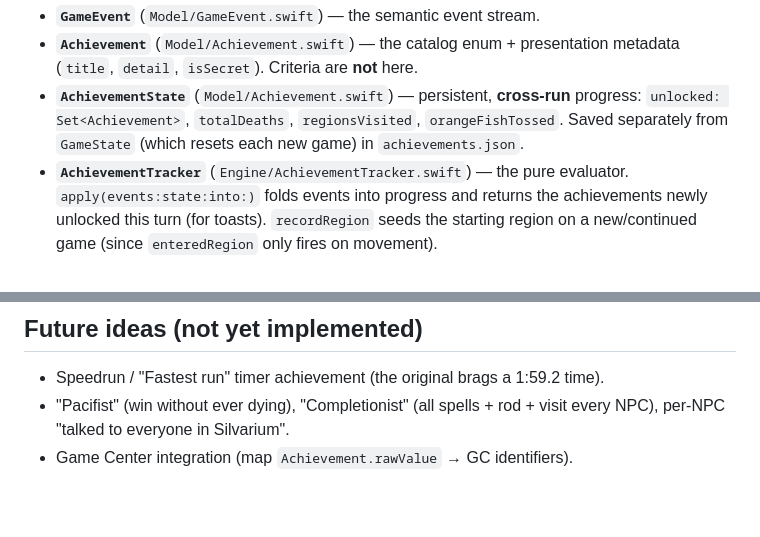
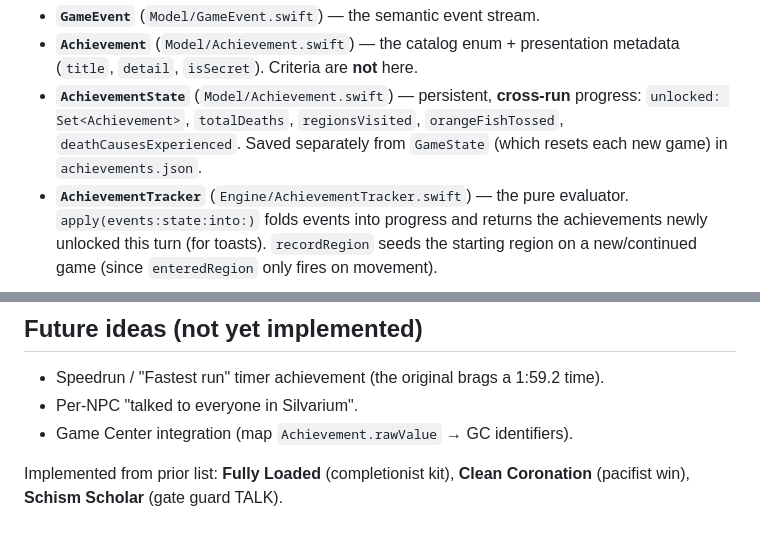
Before and after one commit to jacobrozell/Avasia-iOS, a Markdown page: docs/ACHIEVEMENTS.md, 2 parts joined by grey strips. Drawn GitHub-style; blank space fills up the shorter version.

```diff
--- a/docs/ACHIEVEMENTS.md
+++ b/docs/ACHIEVEMENTS.md
@@ -45,8 +45,8 @@ GameViewModel.submit ─────► AchievementTracker.apply(events, state,
   metadata (`title`, `detail`, `isSecret`). Criteria are **not** here.
 - **`AchievementState`** (`Model/Achievement.swift`) — persistent, **cross-run**
   progress: `unlocked: Set<Achievement>`, `totalDeaths`, `regionsVisited`,
-  `orangeFishTossed`. Saved separately from `GameState` (which resets each new
-  game) in `achievements.json`.
+  `orangeFishTossed`, `deathCausesExperienced`. Saved separately from `GameState`
+  (which resets each new game) in `achievements.json`.
 - **`AchievementTracker`** (`Engine/AchievementTracker.swift`) — the pure
   evaluator. `apply(events:state:into:)` folds events into progress and returns
   the achievements newly unlocked this turn (for toasts). `recordRegion` seeds
@@ -114,6 +130,8 @@ No UI changes are needed — the list and toasts are catalog-driven.
 ## Future ideas (not yet implemented)
 
 - Speedrun / "Fastest run" timer achievement (the original brags a 1:59.2 time).
-- "Pacifist" (win without ever dying), "Completionist" (all spells + rod + visit
-  every NPC), per-NPC "talked to everyone in Silvarium".
+- Per-NPC "talked to everyone in Silvarium".
 - Game Center integration (map `Achievement.rawValue` → GC identifiers).
+
+Implemented from prior list: **Fully Loaded** (completionist kit), **Clean Coronation**
+(pacifist win), **Schism Scholar** (gate guard TALK).
```
Also changed, not shown: other parts of docs/ACHIEVEMENTS.md (+18 -2 lines).
